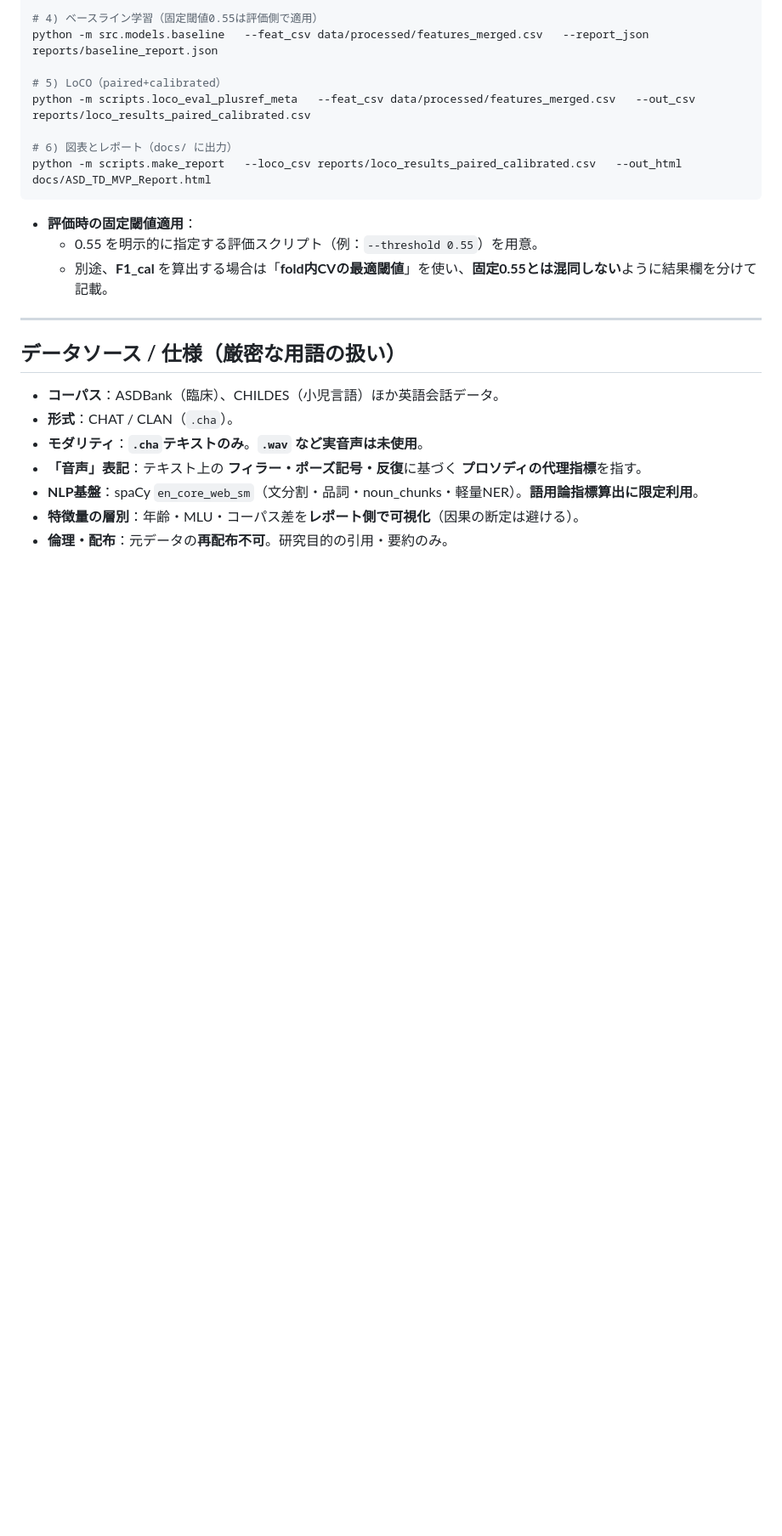
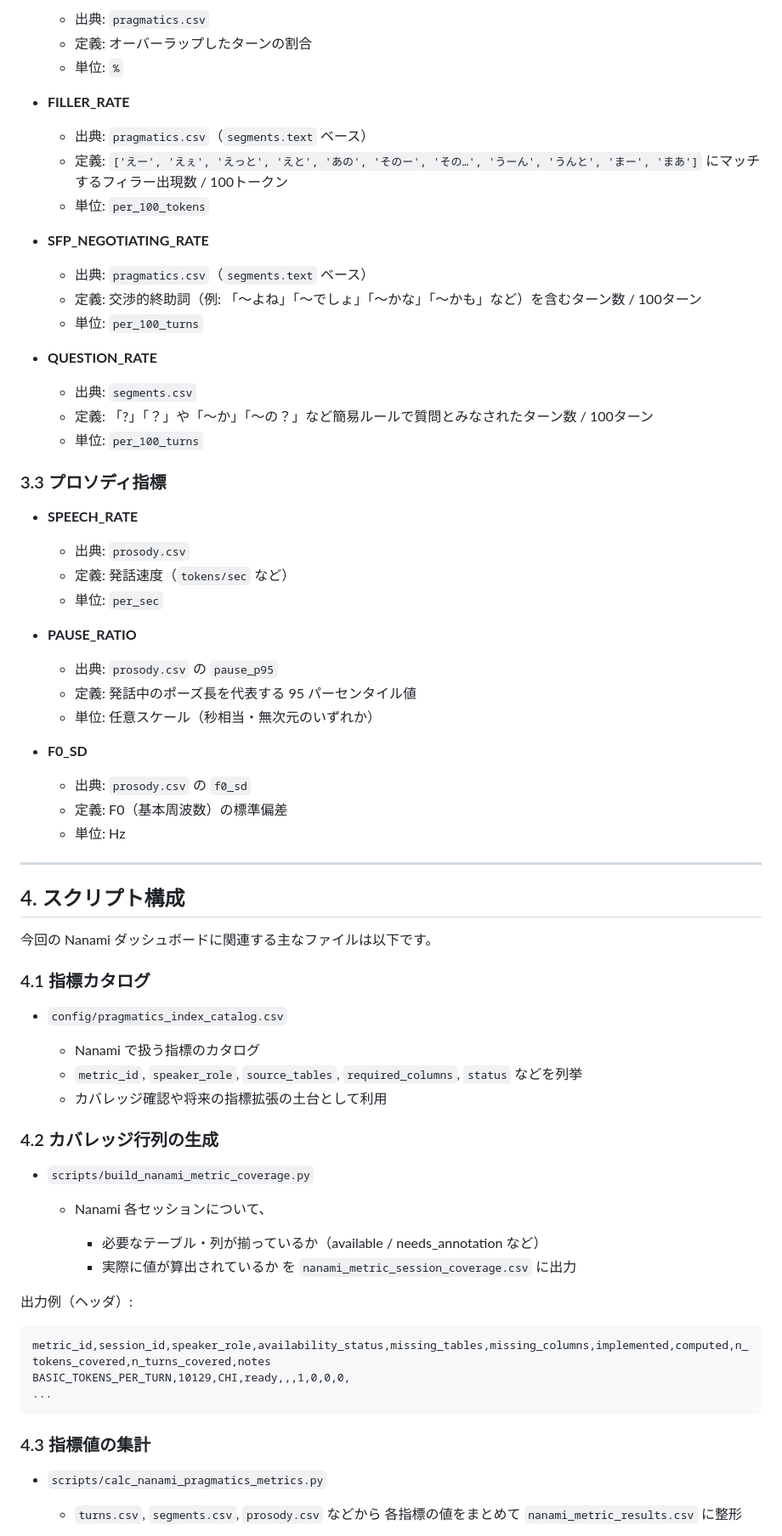
Before and after one commit to leadlea/asd, a Markdown page: README.md, the part around the change printed below. Shown: that part at 85% size. Rendered like a GitHub page; blank space fills up the shorter version.

````diff
--- a/README.md
+++ b/README.md
@@ -64,26 +83,78 @@ python -m src.pipeline.run_all   --prag_csv data/interim/pragmatics_features.csv
 
-# 4) ベースライン学習（固定閾値0.55は評価側で適用）
-python -m src.models.baseline   --feat_csv data/processed/features_merged.csv   --report_json reports/baseline_report.json
+  * 出典: `pragmatics.csv`
+  * 定義: オーバーラップしたターンの割合
+  * 単位: `%`
+* **FILLER_RATE**
 
-# 5) LoCO（paired+calibrated）
-python -m scripts.loco_eval_plusref_meta   --feat_csv data/processed/features_merged.csv   --out_csv reports/loco_results_paired_calibrated.csv
+  * 出典: `pragmatics.csv`（`segments.text` ベース）
+  * 定義: `['えー', 'えぇ', 'えっと', 'えと', 'あの', 'そのー', 'その…', 'うーん', 'うんと', 'まー', 'まあ']`
+    にマッチするフィラー出現数 / 100トークン
+  * 単位: `per_100_tokens`
+* **SFP_NEGOTIATING_RATE**
 
-# 6) 図表とレポート（docs/ に出力）
-python -m scripts.make_report   --loco_csv reports/loco_results_paired_calibrated.csv   --out_html docs/ASD_TD_MVP_Report.html
-```
+  * 出典: `pragmatics.csv`（`segments.text` ベース）
+  * 定義: 交渉的終助詞（例: 「〜よね」「〜でしょ」「〜かな」「〜かも」など）を含むターン数 / 100ターン
+  * 単位: `per_100_turns`
+* **QUESTION_RATE**
 
-- **評価時の固定閾値適用**：
-  - 0.55 を明示的に指定する評価スクリプト（例：`--threshold 0.55`）を用意。
-  - 別途、**F1_cal** を算出する場合は「**fold内CVの最適閾値**」を使い、**固定0.55とは混同しない**ように結果欄を分けて記載。
+  * 出典: `segments.csv`
+  * 定義: 「?」「？」や「〜か」「〜の？」など簡易ルールで質問とみなされたターン数 / 100ターン
+  * 単位: `per_100_turns`
+
+### 3.3 プロソディ指標
+
+* **SPEECH_RATE**
+
+  * 出典: `prosody.csv`
+  * 定義: 発話速度（`tokens/sec` など）
+  * 単位: `per_sec`
+* **PAUSE_RATIO**
+
+  * 出典: `prosody.csv` の `pause_p95`
+  * 定義: 発話中のポーズ長を代表する 95 パーセンタイル値
+  * 単位: 任意スケール（秒相当・無次元のいずれか）
+* **F0_SD**
+
+  * 出典: `prosody.csv` の `f0_sd`
+  * 定義: F0（基本周波数）の標準偏差
+  * 単位: Hz
 
 ---
 
-## データソース / 仕様（厳密な用語の扱い）
+## 4. スクリプト構成
 
-- **コーパス**：ASDBank（臨床）、CHILDES（小児言語）ほか英語会話データ。
-- **形式**：CHAT / CLAN（`.cha`）。
-- **モダリティ**：**`.cha`テキストのみ**。**`.wav` など実音声は未使用**。
-- **「音声」表記**：テキスト上の **フィラー・ポーズ記号・反復**に基づく **プロソディの代理指標**を指す。
-- **NLP基盤**：spaCy `en_core_web_sm`（文分割・品詞・noun_chunks・軽量NER）。**語用論指標算出に限定利用**。
-- **特徴量の層別**：年齢・MLU・コーパス差を**レポート側で可視化**（因果の断定は避ける）。
-- **倫理・配布**：元データの**再配布不可**。研究目的の引用・要約のみ。
+今回の Nanami ダッシュボードに関連する主なファイルは以下です。
+
+### 4.1 指標カタログ
+
+* `config/pragmatics_index_catalog.csv`
+
+  * Nanami で扱う指標のカタログ
+  * `metric_id`, `speaker_role`, `source_tables`, `required_columns`, `status` などを列挙
+  * カバレッジ確認や将来の指標拡張の土台として利用
+
+### 4.2 カバレッジ行列の生成
+
+* `scripts/build_nanami_metric_coverage.py`
+
+  * Nanami 各セッションについて、
+
+    * 必要なテーブル・列が揃っているか（available / needs_annotation など）
+    * 実際に値が算出されているか
+      を `nanami_metric_session_coverage.csv` に出力
+
+出力例（ヘッダ）:
+
+```text
+metric_id,session_id,speaker_role,availability_status,missing_tables,missing_columns,implemented,computed,n_tokens_covered,n_turns_covered,notes
+BASIC_TOKENS_PER_TURN,10129,CHI,ready,,,1,0,0,0,
+...
+```
+
+### 4.3 指標値の集計
+
+* `scripts/calc_nanami_pragmatics_metrics.py`
+
+  * `turns.csv`, `segments.csv`, `prosody.csv` などから
+    各指標の値をまとめて `nanami_metric_results.csv` に整形
+
````
Also changed, not shown: other parts of README.md (+156 -51 lines).
